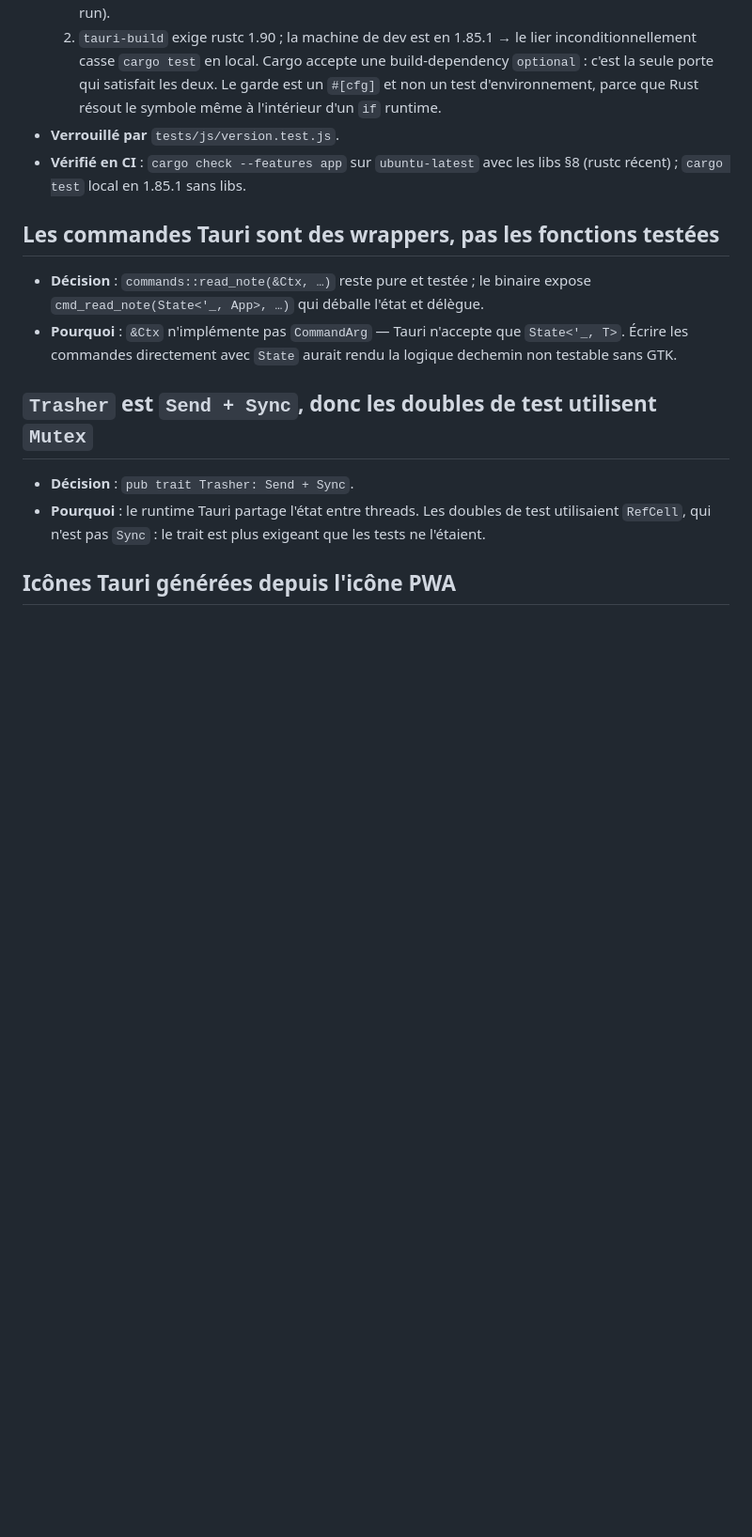
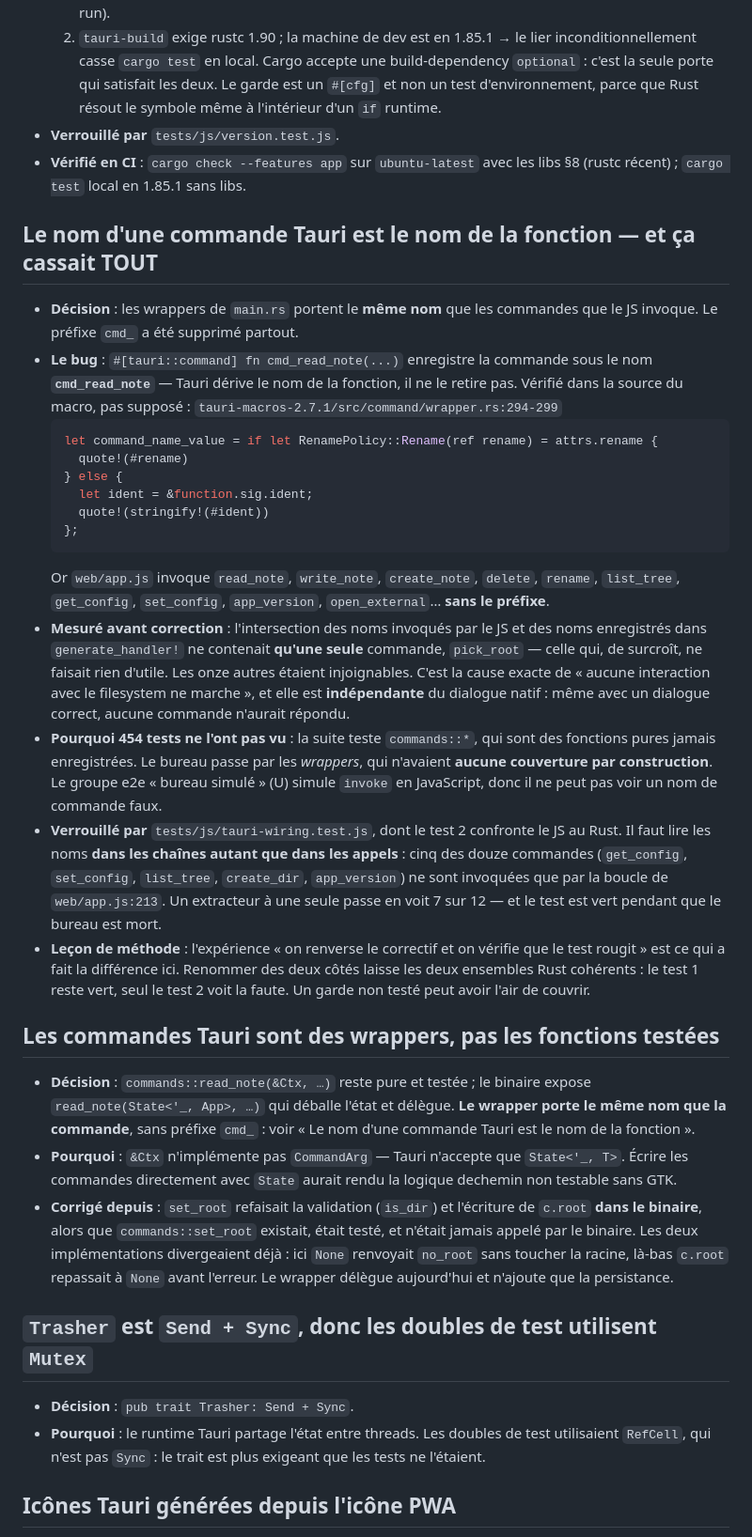
Before and after one commit to Tahlasandale/writerr, a Markdown page: DECISIONS.md, the part around the change. Shown at 94% size. Drawn GitHub-style; blank space fills up the shorter version.

Commit message:
docs: la cause racine du bureau muet, et la faute de câblage de set_root
Consigne le bug que je n'avais pas anticipé : Tauri dérive le nom d'une commande
du nom de la fonction, il ne le retire pas. Les wrappers s'appelaient cmd_*,
donc enregistrés sous cmd_*, alors que le JS invoque les noms nus — une seule
commande sur douze était joignable, et c'était celle qui ne servait à rien.

Y ajoute le détail qui fait que le test 2 ne peut pas être un simple grep : cinq
des douze commandes ne sont invoquées que par la boucle de web/app.js:213.

Mentionne aussi que la décision « les wrappers délèguent » n'était pas tenue pour
set_root, dont les deux implémentations divergeaient déjà.

````diff
--- a/DECISIONS.md
+++ b/DECISIONS.md
@@ -117,13 +117,63 @@ Convention : préfixes de commit en anglais (`feat:`, `fix:`), sujet en françai
 - **Vérifié en CI** : `cargo check --features app` sur `ubuntu-latest` avec les libs §8
   (rustc récent) ; `cargo test` local en 1.85.1 sans libs.
 
+## Le nom d'une commande Tauri est le nom de la fonction — et ça cassait TOUT
+
+- **Décision** : les wrappers de `main.rs` portent le **même nom** que les
+  commandes que le JS invoque. Le préfixe `cmd_` a été supprimé partout.
+- **Le bug** : `#[tauri::command] fn cmd_read_note(...)` enregistre la commande
+  sous le nom **`cmd_read_note`** — Tauri dérive le nom de la fonction, il ne le
+  retire pas. Vérifié dans la source du macro, pas supposé :
+  `tauri-macros-2.7.1/src/command/wrapper.rs:294-299`
+  ```rust
+  let command_name_value = if let RenamePolicy::Rename(ref rename) = attrs.rename {
+    quote!(#rename)
+  } else {
+    let ident = &function.sig.ident;
+    quote!(stringify!(#ident))
+  };
+  ```
+  Or `web/app.js` invoque `read_note`, `write_note`, `create_note`, `delete`,
+  `rename`, `list_tree`, `get_config`, `set_config`, `app_version`,
+  `open_external`… **sans le préfixe**.
+- **Mesuré avant correction** : l'intersection des noms invoqués par le JS et des
+  noms enregistrés dans `generate_handler!` ne contenait **qu'une seule**
+  commande, `pick_root` — celle qui, de surcroît, ne faisait rien d'utile. Les
+  onze autres étaient injoignables. C'est la cause exacte de « aucune
+  interaction avec le filesystem ne marche », et elle est **indépendante** du
+  dialogue natif : même avec un dialogue correct, aucune commande n'aurait
+  répondu.
+- **Pourquoi 454 tests ne l'ont pas vu** : la suite teste `commands::*`, qui sont
+  des fonctions pures jamais enregistrées. Le bureau passe par les *wrappers*, qui
+  n'avaient **aucune couverture par construction**. Le groupe e2e « bureau
+  simulé » (U) simule `invoke` en JavaScript, donc il ne peut pas voir un nom de
+  commande faux.
+- **Verrouillé par** `tests/js/tauri-wiring.test.js`, dont le test 2 confronte le
+  JS au Rust. Il faut lire les noms **dans les chaînes autant que dans les
+  appels** : cinq des douze commandes (`get_config`, `set_config`, `list_tree`,
+  `create_dir`, `app_version`) ne sont invoquées que par la boucle de
+  `web/app.js:213`. Un extracteur à une seule passe en voit 7 sur 12 — et le
+  test est vert pendant que le bureau est mort.
+- **Leçon de méthode** : l'expérience « on renverse le correctif et on vérifie que
+  le test rougit » est ce qui a fait la différence ici. Renommer des deux côtés
+  laisse les deux ensembles Rust cohérents : le test 1 reste vert, seul le
+  test 2 voit la faute. Un garde non testé peut avoir l'air de couvrir.
+
 ## Les commandes Tauri sont des wrappers, pas les fonctions testées
 
 - **Décision** : `commands::read_note(&Ctx, …)` reste pure et testée ; le binaire
-  expose `cmd_read_note(State<'_, App>, …)` qui déballe l'état et délègue.
+  expose `read_note(State<'_, App>, …)` qui déballe l'état et délègue. **Le
+  wrapper porte le même nom que la commande**, sans préfixe `cmd_` : voir
+  « Le nom d'une commande Tauri est le nom de la fonction ».
 - **Pourquoi** : `&Ctx` n'implémente pas `CommandArg` — Tauri n'accepte que
   `State<'_, T>`. Écrire les commandes directement avec `State` aurait rendu la
   logique dechemin non testable sans GTK.
+- **Corrigé depuis** : `set_root` refaisait la validation (`is_dir`) et l'écriture
+  de `c.root` **dans le binaire**, alors que `commands::set_root` existait, était
+  testé, et n'était jamais appelé par le binaire. Les deux implémentations
+  divergeaient déjà : ici `None` renvoyait `no_root` sans toucher la racine,
+  là-bas `c.root` repassait à `None` avant l'erreur. Le wrapper délègue
+  aujourd'hui et n'ajoute que la persistance.
 
 ## `Trasher` est `Send + Sync`, donc les doubles de test utilisent `Mutex`
 
````
